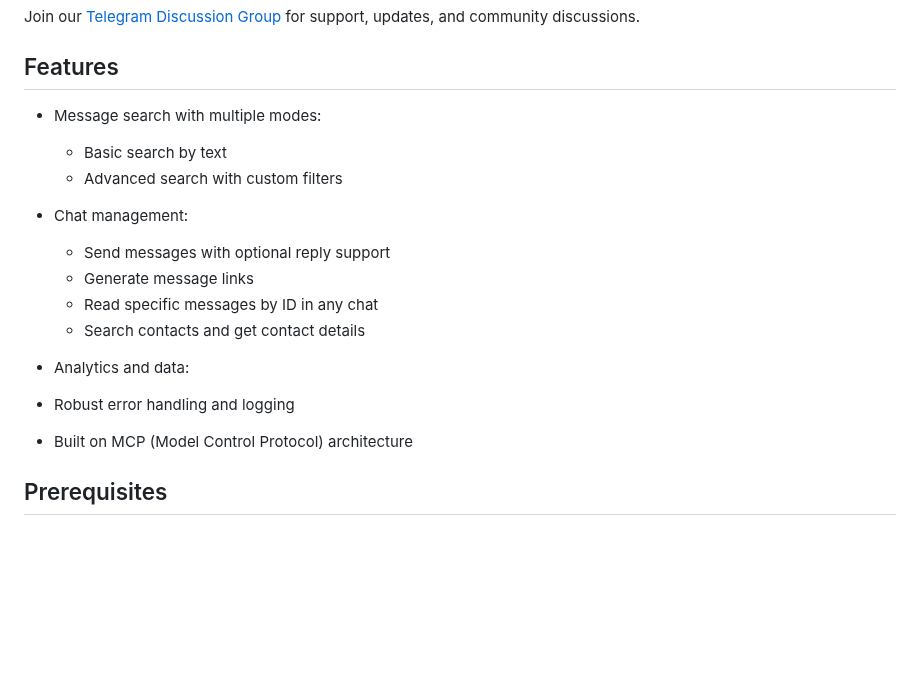
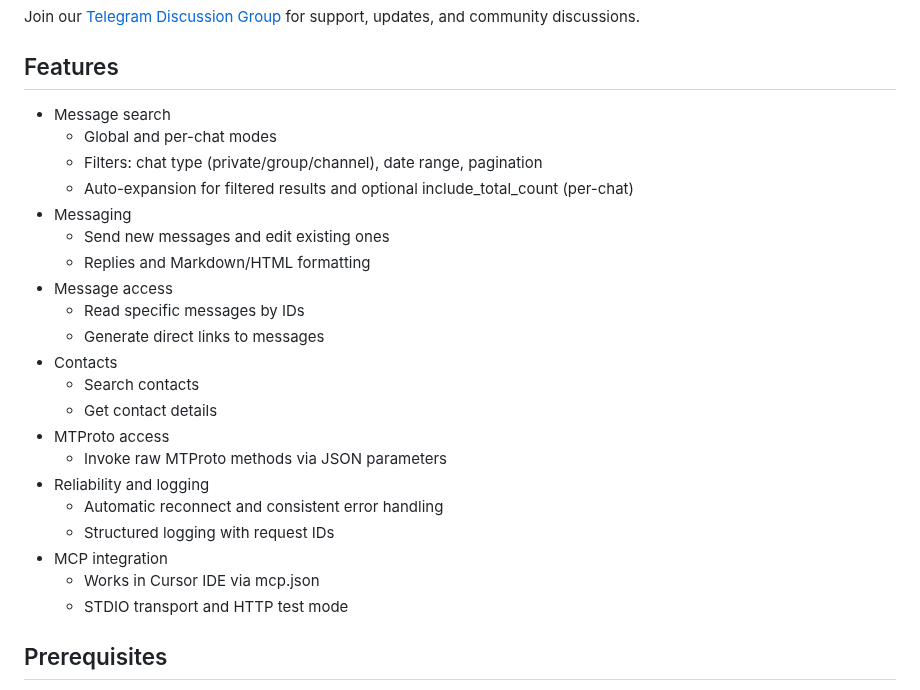
Before and after one commit to leshchenko1979/fast-mcp-telegram, a Markdown page: README.md, the part around the change. Rendered like a GitHub page; blank space fills up the shorter version.

Commit message:
Update README to reflect enhanced features and functionality
- Revised the README to provide a comprehensive overview of new messaging capabilities, including message search, access, and MTProto integration.
- Improved clarity on chat management features, contact search, and reliability enhancements.
- Updated sections to align with the current project structure and ensure accurate representation of the tools available in the MCP framework.

```diff
--- a/README.md
+++ b/README.md
@@ -6,18 +6,27 @@ Join our [Telegram Discussion Group](https://t.me/mcp_telegram) for support, upd
 
 ## Features
 
-- Message search with multiple modes:
-  - Basic search by text
-  - Advanced search with custom filters
-- Chat management:
-  - Send messages with optional reply support
-  - Generate message links
-  - Read specific messages by ID in any chat
-  - Search contacts and get contact details
-- Analytics and data:
-
-- Robust error handling and logging
-- Built on MCP (Model Control Protocol) architecture
+- Message search
+  - Global and per-chat modes
+  - Filters: chat type (private/group/channel), date range, pagination
+  - Auto-expansion for filtered results and optional include_total_count (per-chat)
+- Messaging
+  - Send new messages and edit existing ones
+  - Replies and Markdown/HTML formatting
+- Message access
+  - Read specific messages by IDs
+  - Generate direct links to messages
+- Contacts
+  - Search contacts
+  - Get contact details
+- MTProto access
+  - Invoke raw MTProto methods via JSON parameters
+- Reliability and logging
+  - Automatic reconnect and consistent error handling
+  - Structured logging with request IDs
+- MCP integration
+  - Works in Cursor IDE via mcp.json
+  - STDIO transport and HTTP test mode
 
 ## Prerequisites
 
```
